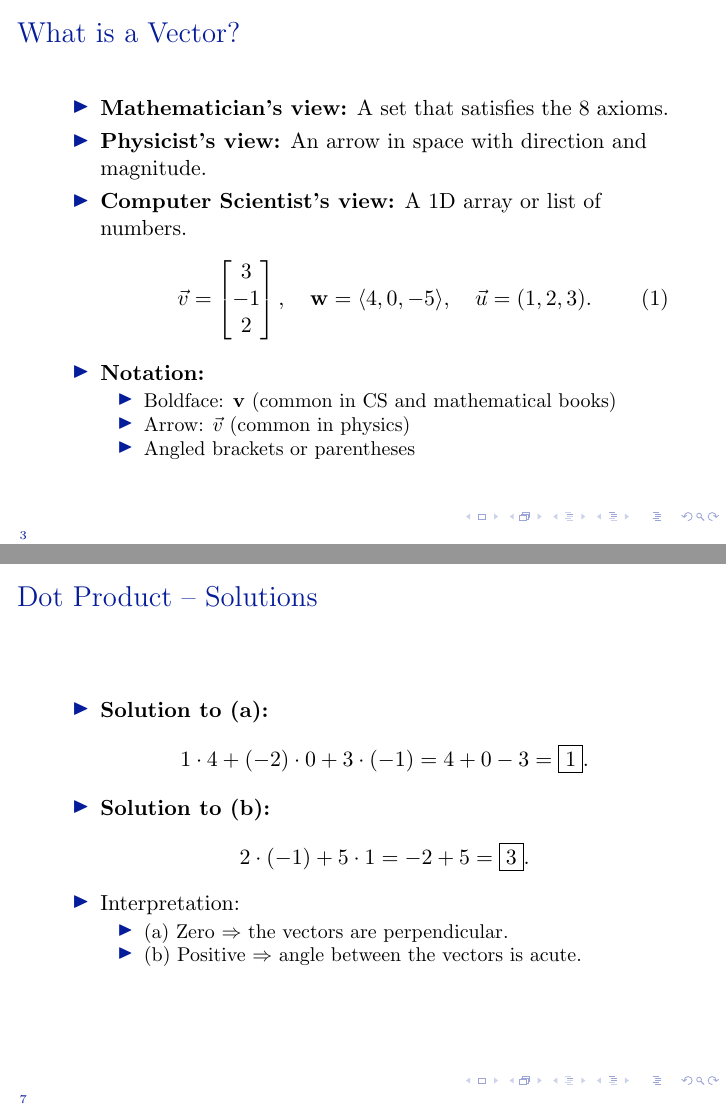
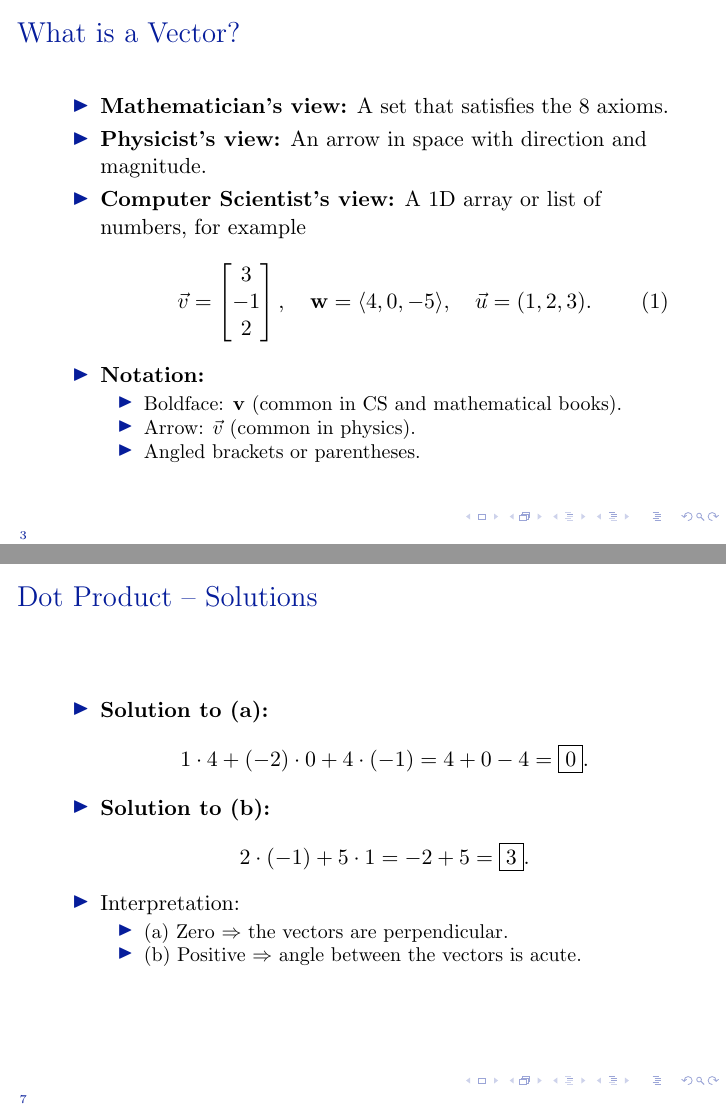
Before and after one commit to Datacompintensive/WignerCamp2025, LaTeX slides (Mathematics/linear_algebra.tex): pages 3 and 7 of 19, joined at a grey line. Compiled offline with pdfLaTeX.

Commit message:
Minor changes

```diff
--- a/Mathematics/linear_algebra.tex
+++ b/Mathematics/linear_algebra.tex
@@ -151,7 +151,7 @@
   \begin{itemize}
     \item \textbf{Mathematician's view:} A set that satisfies the 8 axioms.
     \item \textbf{Physicist's view:} An arrow in space with direction and magnitude.
-    \item \textbf{Computer Scientist's view:} A 1D array or list of numbers.
+    \item \textbf{Computer Scientist's view:} A 1D array or list of numbers, for example
     \begin{equation}
     \vec{v} = \begin{bmatrix} 3 \\ -1 \\ 2 \end{bmatrix}, \quad
     \mathbf{w} = \langle 4, 0, -5 \rangle, \quad
@@ -159,9 +159,9 @@
     \end{equation}
     \item \textbf{Notation:}
     \begin{itemize}
-      \item Boldface: $\mathbf{v}$ (common in CS and mathematical books)
-      \item Arrow: $\vec{v}$ (common in physics)
-      \item Angled brackets or parentheses
+      \item Boldface: $\mathbf{v}$ (common in CS and mathematical books).
+      \item Arrow: $\vec{v}$ (common in physics).
+      \item Angled brackets or parentheses.
     \end{itemize}
   \end{itemize}
 \end{frame}
@@ -215,7 +215,7 @@
   \begin{itemize}
     \item \textbf{Solution to (a):}
     \[
-    1 \cdot 4 + (-2) \cdot 0 + 3 \cdot (-1) = 4 + 0 - 3 = \boxed{1}.
+    1 \cdot 4 + (-2) \cdot 0 + 4 \cdot (-1) = 4 + 0 - 4 = \boxed{0}.
     \]
     \item \textbf{Solution to (b):}
     \[
```
Also changed, not shown: ALT/ALT.pdf, BasicProgramming/basic-programming.pdf, Mathematics/TSC.pdf, Mathematics/linear_algebra_revision_test.pdf, README.md, Mathematics/linear_algebra.tex (16 more changed lines), 6 other files.
